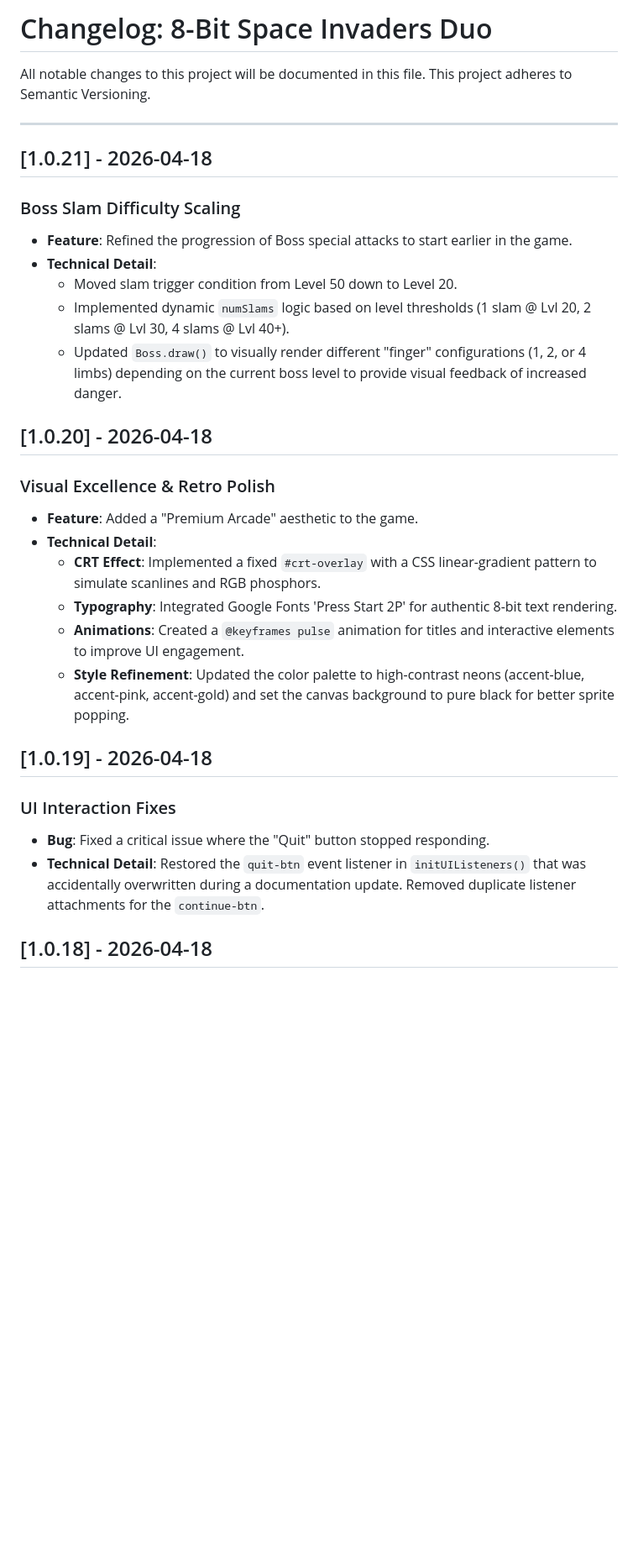
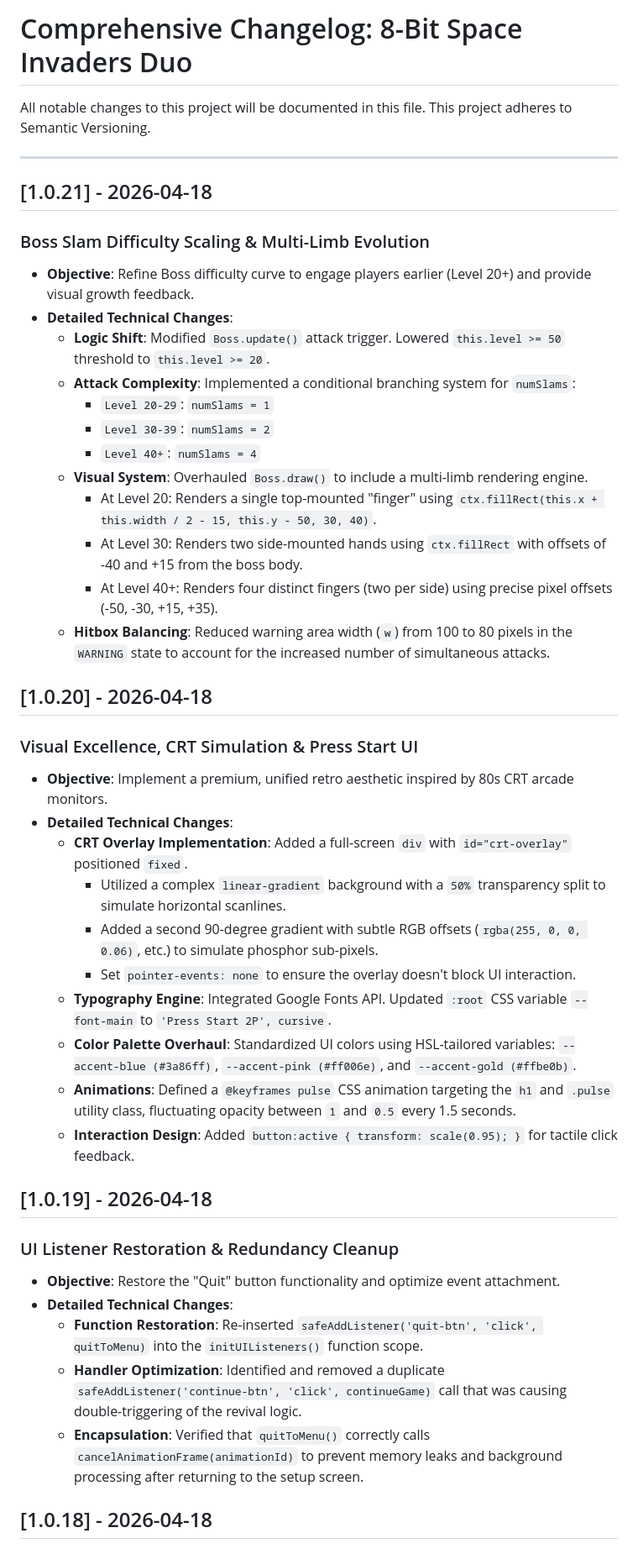
Before and after one commit to polosjacket/Sena-Game-01, a Markdown page: CHANGELOG.md, the part around one of its changes. Shown at 84% size. Drawn GitHub-style; blank space fills up the shorter version.

Commit message:
more detailed changelogs

```diff
--- a/CHANGELOG.md
+++ b/CHANGELOG.md
@@ -1,29 +1,43 @@
-# Changelog: 8-Bit Space Invaders Duo
+# Comprehensive Changelog: 8-Bit Space Invaders Duo
 
 All notable changes to this project will be documented in this file. This project adheres to Semantic Versioning.
 
 ---
 
 ## [1.0.21] - 2026-04-18
-### Boss Slam Difficulty Scaling
-- **Feature**: Refined the progression of Boss special attacks to start earlier in the game.
-- **Technical Detail**:
-  - Moved slam trigger condition from Level 50 down to Level 20.
-  - Implemented dynamic `numSlams` logic based on level thresholds (1 slam @ Lvl 20, 2 slams @ Lvl 30, 4 slams @ Lvl 40+).
-  - Updated `Boss.draw()` to visually render different "finger" configurations (1, 2, or 4 limbs) depending on the current boss level to provide visual feedback of increased danger.
+### Boss Slam Difficulty Scaling & Multi-Limb Evolution
+- **Objective**: Refine Boss difficulty curve to engage players earlier (Level 20+) and provide visual growth feedback.
+- **Detailed Technical Changes**:
+  - **Logic Shift**: Modified `Boss.update()` attack trigger. Lowered `this.level >= 50` threshold to `this.level >= 20`.
+  - **Attack Complexity**: Implemented a conditional branching system for `numSlams`:
+    - `Level 20-29`: `numSlams = 1`
+    - `Level 30-39`: `numSlams = 2`
+    - `Level 40+`: `numSlams = 4`
+  - **Visual System**: Overhauled `Boss.draw()` to include a multi-limb rendering engine.
+    - At Level 20: Renders a single top-mounted "finger" using `ctx.fillRect(this.x + this.width / 2 - 15, this.y - 50, 30, 40)`.
+    - At Level 30: Renders two side-mounted hands using `ctx.fillRect` with offsets of -40 and +15 from the boss body.
+    - At Level 40+: Renders four distinct fingers (two per side) using precise pixel offsets (-50, -30, +15, +35).
+  - **Hitbox Balancing**: Reduced warning area width (`w`) from 100 to 80 pixels in the `WARNING` state to account for the increased number of simultaneous attacks.
 
 ## [1.0.20] - 2026-04-18
-### Visual Excellence & Retro Polish
-- **Feature**: Added a "Premium Arcade" aesthetic to the game.
-- **Technical Detail**:
-  - **CRT Effect**: Implemented a fixed `#crt-overlay` with a CSS linear-gradient pattern to simulate scanlines and RGB phosphors.
-  - **Typography**: Integrated Google Fonts 'Press Start 2P' for authentic 8-bit text rendering.
-  - **Animations**: Created a `@keyframes pulse` animation for titles and interactive elements to improve UI engagement.
-  - **Style Refinement**: Updated the color palette to high-contrast neons (accent-blue, accent-pink, accent-gold) and set the canvas background to pure black for better sprite popping.
+### Visual Excellence, CRT Simulation & Press Start UI
+- **Objective**: Implement a premium, unified retro aesthetic inspired by 80s CRT arcade monitors.
+- **Detailed Technical Changes**:
+  - **CRT Overlay Implementation**: Added a full-screen `div` with `id="crt-overlay"` positioned `fixed`.
+    - Utilized a complex `linear-gradient` background with a `50%` transparency split to simulate horizontal scanlines.
+    - Added a second 90-degree gradient with subtle RGB offsets (`rgba(255, 0, 0, 0.06)`, etc.) to simulate phosphor sub-pixels.
+    - Set `pointer-events: none` to ensure the overlay doesn't block UI interaction.
+  - **Typography Engine**: Integrated Google Fonts API. Updated `:root` CSS variable `--font-main` to `'Press Start 2P', cursive`.
+  - **Color Palette Overhaul**: Standardized UI colors using HSL-tailored variables: `--accent-blue (#3a86ff)`, `--accent-pink (#ff006e)`, and `--accent-gold (#ffbe0b)`.
+  - **Animations**: Defined a `@keyframes pulse` CSS animation targeting the `h1` and `.pulse` utility class, fluctuating opacity between `1` and `0.5` every 1.5 seconds.
+  - **Interaction Design**: Added `button:active { transform: scale(0.95); }` for tactile click feedback.
 
 ## [1.0.19] - 2026-04-18
-### UI Interaction Fixes
-- **Bug**: Fixed a critical issue where the "Quit" button stopped responding.
-- **Technical Detail**: Restored the `quit-btn` event listener in `initUIListeners()` that was accidentally overwritten during a documentation update. Removed duplicate listener attachments for the `continue-btn`.
+### UI Listener Restoration & Redundancy Cleanup
+- **Objective**: Restore the "Quit" button functionality and optimize event attachment.
+- **Detailed Technical Changes**:
+  - **Function Restoration**: Re-inserted `safeAddListener('quit-btn', 'click', quitToMenu)` into the `initUIListeners()` function scope.
+  - **Handler Optimization**: Identified and removed a duplicate `safeAddListener('continue-btn', 'click', continueGame)` call that was causing double-triggering of the revival logic.
+  - **Encapsulation**: Verified that `quitToMenu()` correctly calls `cancelAnimationFrame(animationId)` to prevent memory leaks and background processing after returning to the setup screen.
 
 ## [1.0.18] - 2026-04-18
```
Also changed, not shown: other parts of CHANGELOG.md (+51 -41 lines).
